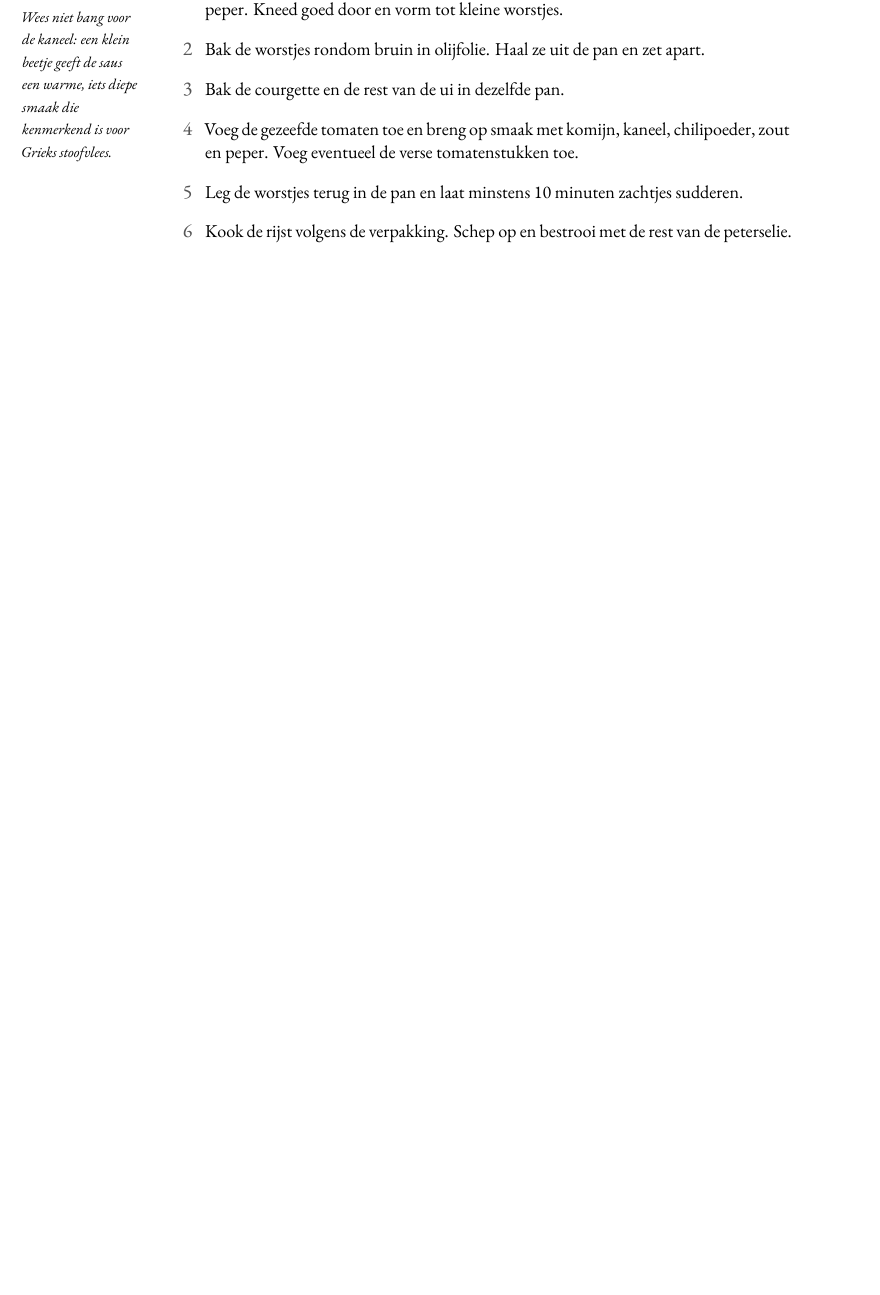
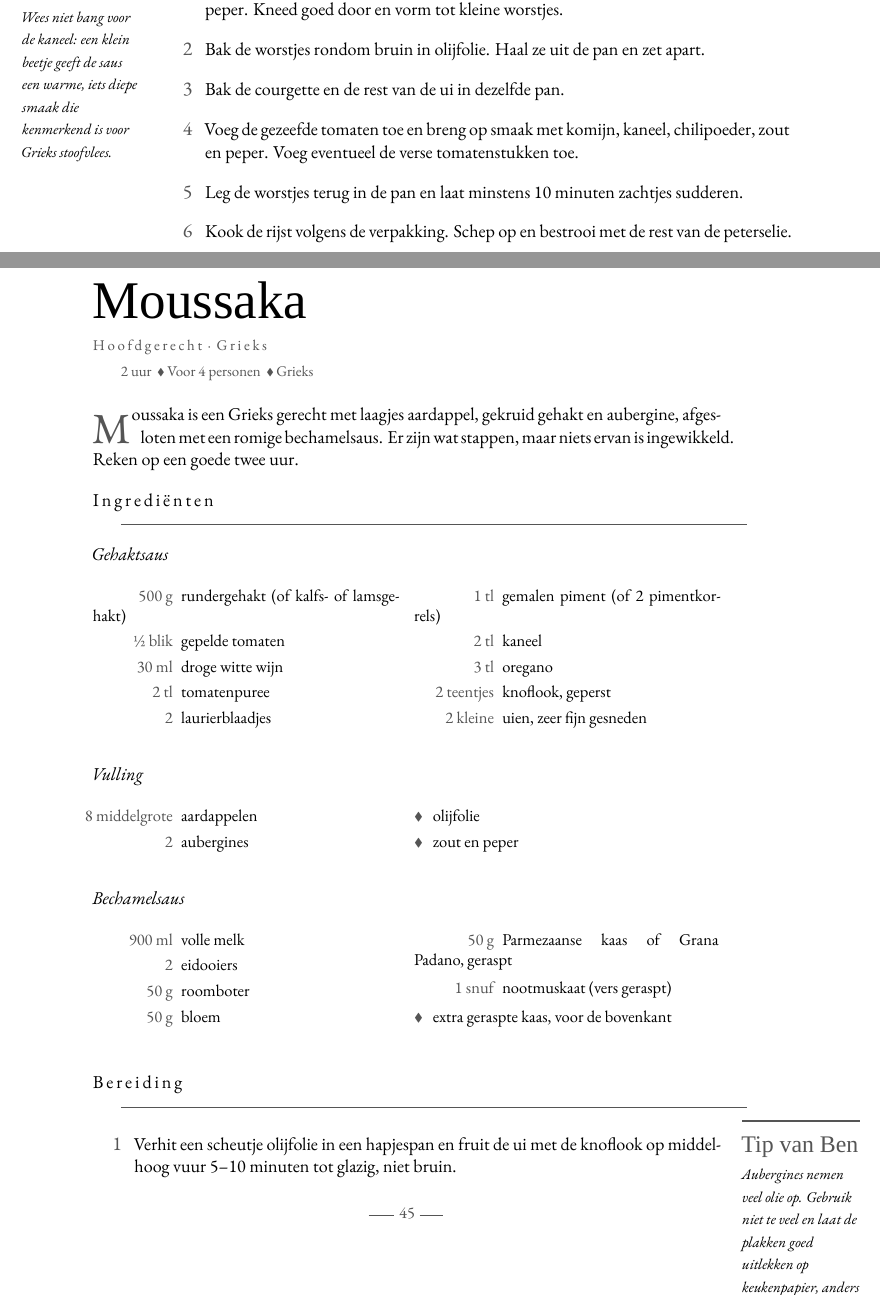
Before and after one commit to spoorcc/kookboek, a LaTeX book (main.tex, which reads recipes/moussaka.tex): part of page 52 of 82 before the commit and two parts of pages 52 and 53 of 84 after it, the two joined at a grey line, cut so that both start at the same text, the shorter picture padded with empty space. Compiled offline with XeLaTeX; a missing font is replaced by an installed copy or a similar font.

Commit message:
moussaka

```diff
--- /dev/null
+++ b/recipes/moussaka.tex
@@ -0,0 +1,60 @@
+\begin{recipe}{Moussaka}
+\kicker{Hoofdgerecht · Grieks}
+\index[register]{Moussaka}
+\index[register]{Aubergine}
+\index[register]{Rundergehakt}
+\index[register]{Bechamelsaus}
+
+\meta{2 uur \dvd Voor 4 personen \dvd Grieks}
+
+\lettrine{M}{oussaka} is een Grieks gerecht met laagjes aardappel, gekruid gehakt
+en aubergine, afgesloten met een romige bechamelsaus. Er zijn wat stappen, maar
+niets ervan is ingewikkeld. Reken op een goede twee uur.
+
+\blockrule{Ingrediënten}
+
+\noindent\textit{Gehaktsaus}
+\begin{ingredients}
+  \ing{500 g}{rundergehakt (of kalfs- of lamsgehakt)}\index[register]{Rundergehakt}
+  \ing{½ blik}{gepelde tomaten}
+  \ing{30 ml}{droge witte wijn}
+  \ing{2 tl}{tomatenpuree}
+  \ing{2}{laurierblaadjes}
+  \ing{1 tl}{gemalen piment (of 2 pimentkorrels)}
+  \ing{2 tl}{kaneel}
+  \ing{3 tl}{oregano}
+  \ing{2 teentjes}{knoflook, geperst}
+  \ing{2 kleine}{uien, zeer fijn gesneden}
+\end{ingredients}
+
+\medskip
+\noindent\textit{Vulling}
+\begin{ingredients}
+  \ing{8 middelgrote}{aardappelen}\index[register]{Aardappelen}
+  \ing{2}{aubergines}\index[register]{Aubergine}
+  \ingb{olijfolie}
+  \ingb{zout en peper}
+\end{ingredients}
+
+\medskip
+\noindent\textit{Bechamelsaus}
+\begin{ingredients}
+  \ing{900 ml}{volle melk}
+  \ing{2}{eidooiers}
+  \ing{50 g}{roomboter}
+  \ing{50 g}{bloem}
+  \ing{50 g}{Parmezaanse kaas of Grana Padano, geraspt}
+  \ing{1 snuf}{nootmuskaat (vers geraspt)}
+  \ingb{extra geraspte kaas, voor de bovenkant}
+\end{ingredients}
+
+\blockrule{Bereiding}
+\tip{Aubergines nemen veel olie op. Gebruik niet te veel en laat de plakken goed
+uitlekken op keukenpapier, anders wordt de moussaka te vet.}
+\begin{steps}
+  \item Verhit een scheutje olijfolie in een hapjespan en fruit de ui met de knoflook
+        op middelhoog vuur 5--10 minuten tot glazig, niet bruin.
+  \item Voeg het gehakt toe en laat het op laag vuur rullen. Giet het mengsel
+        eventueel in een zeef om overtollig vet af te gieten en doe het terug in de
+        pan. Voeg de laurierblaadjes toe.
+  \item Roer de tomatenpuree erdoor en bak een minuut mee. Blus af met de wijn en
```
Also changed, not shown: main.tex (+1 -0 lines), recipes/moussaka.tex (26 more changed lines).
